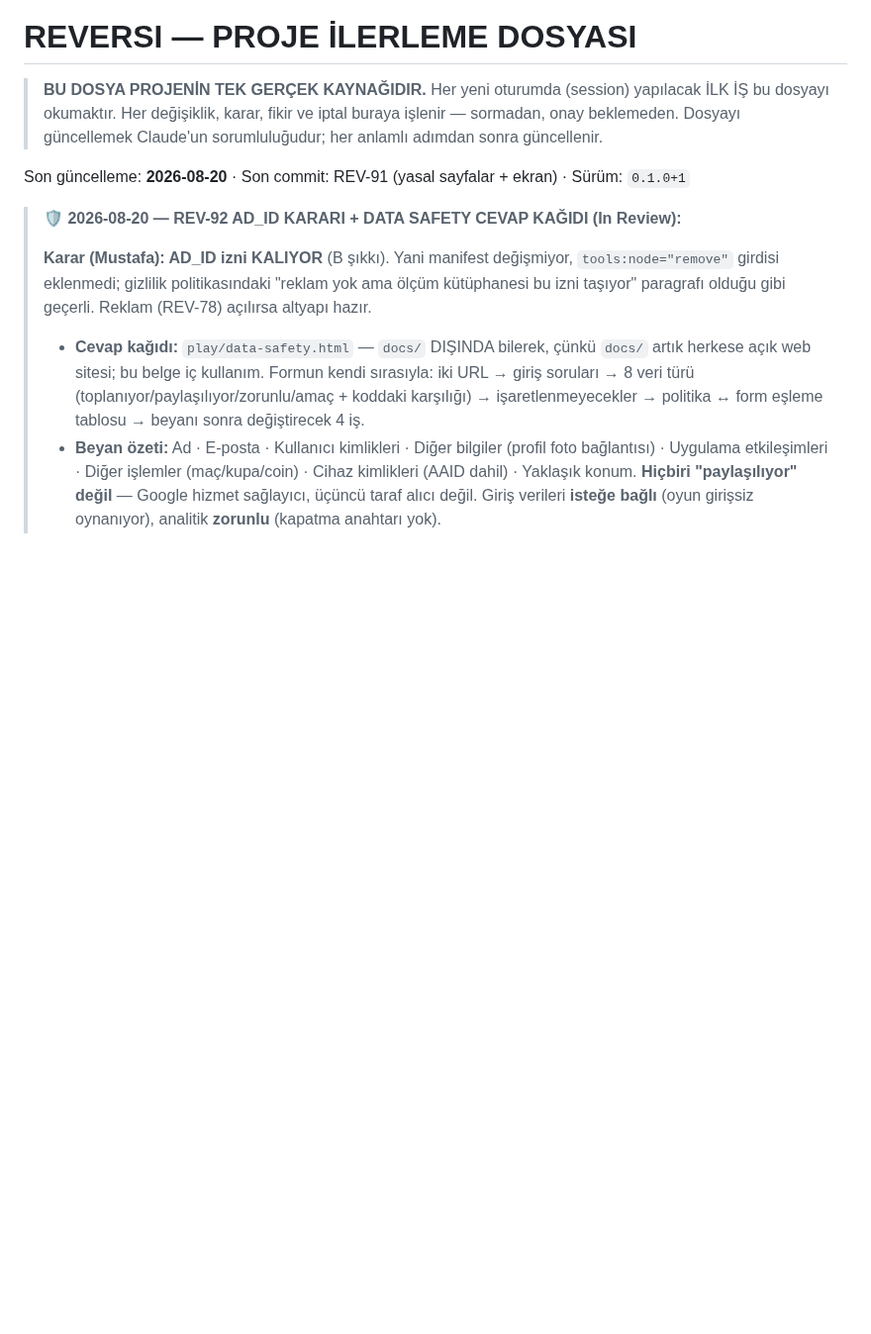
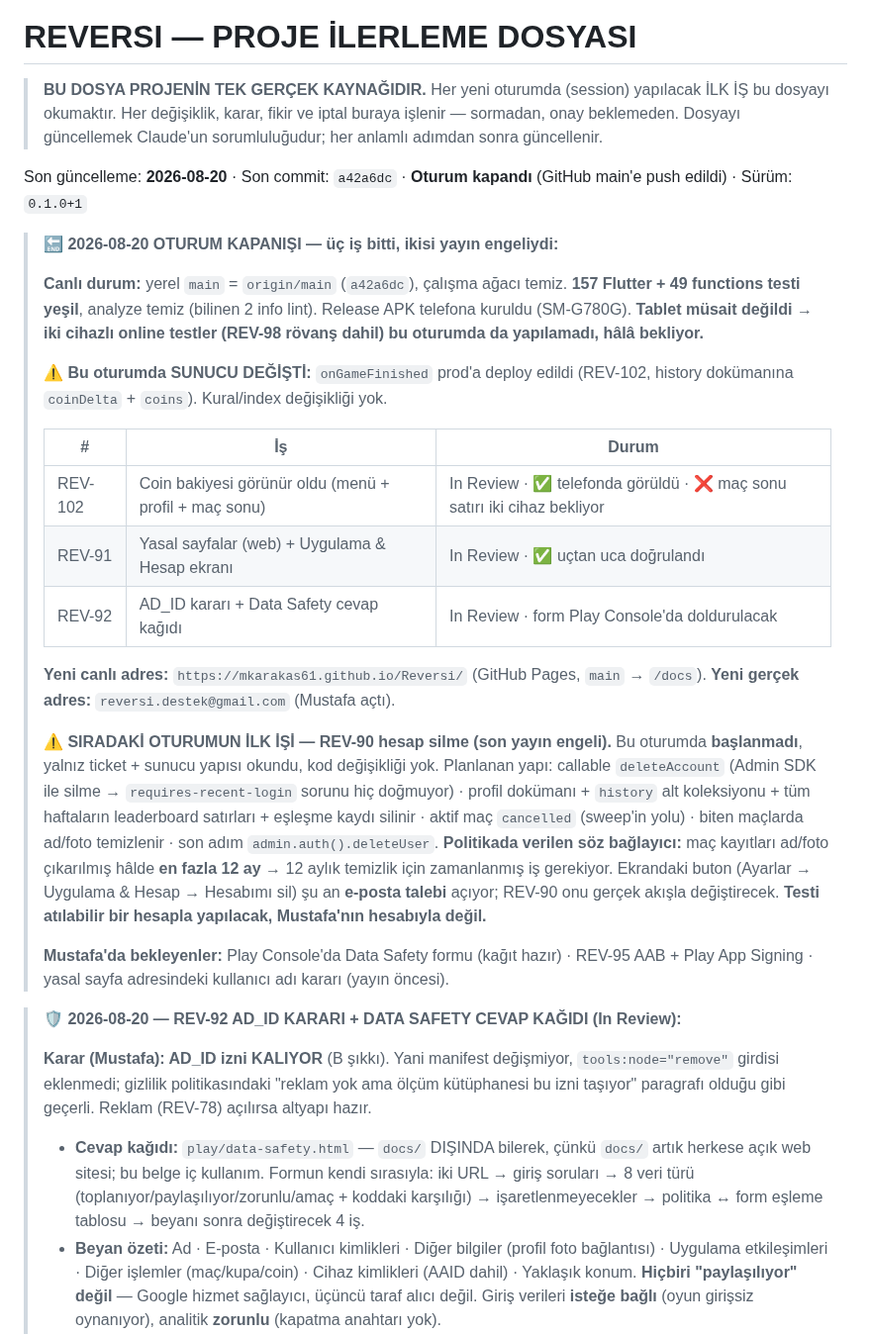
Before and after one commit to mkarakas61/Reversi, a Markdown page: PROGRESS.md, the part around the change. Shown at 99% size. Rendered like a GitHub page; blank space fills up the shorter version.

Commit message:
PROGRESS: 2026-08-20 oturum kapanışı
REV-102 (coin bakiyesi), REV-91 (yasal sayfalar + ekran), REV-92 (AD_ID
kararı + Data Safety kağıdı) In Review. Sıradaki oturumun ilk işi REV-90.

Co-Authored-By: Claude Opus 5 <noreply@anthropic.com>

```diff
--- a/PROGRESS.md
+++ b/PROGRESS.md
@@ -5,7 +5,40 @@
 > Her değişiklik, karar, fikir ve iptal buraya işlenir — sormadan, onay beklemeden.
 > Dosyayı güncellemek Claude'un sorumluluğudur; her anlamlı adımdan sonra güncellenir.
 
-Son güncelleme: **2026-08-20** · Son commit: REV-91 (yasal sayfalar + ekran) · Sürüm: `0.1.0+1`
+Son güncelleme: **2026-08-20** · Son commit: `a42a6dc` · **Oturum kapandı** (GitHub main'e push edildi) · Sürüm: `0.1.0+1`
+
+> **🔚 2026-08-20 OTURUM KAPANIŞI — üç iş bitti, ikisi yayın engeliydi:**
+>
+> **Canlı durum:** yerel `main` = `origin/main` (`a42a6dc`), çalışma ağacı temiz.
+> **157 Flutter + 49 functions testi yeşil**, analyze temiz (bilinen 2 info lint).
+> Release APK telefona kuruldu (SM-G780G). **Tablet müsait değildi → iki cihazlı online testler
+> (REV-98 rövanş dahil) bu oturumda da yapılamadı, hâlâ bekliyor.**
+>
+> **⚠️ Bu oturumda SUNUCU DEĞİŞTİ:** `onGameFinished` prod'a deploy edildi (REV-102, history
+> dokümanına `coinDelta` + `coins`). Kural/index değişikliği yok.
+>
+> | # | İş | Durum |
+> |---|---|---|
+> | REV-102 | Coin bakiyesi görünür oldu (menü + profil + maç sonu) | In Review · ✅ telefonda görüldü · ❌ maç sonu satırı iki cihaz bekliyor |
+> | REV-91 | Yasal sayfalar (web) + Uygulama & Hesap ekranı | In Review · ✅ uçtan uca doğrulandı |
+> | REV-92 | AD_ID kararı + Data Safety cevap kağıdı | In Review · form Play Console'da doldurulacak |
+>
+> **Yeni canlı adres:** `https://mkarakas61.github.io/Reversi/` (GitHub Pages, `main` → `/docs`).
+> **Yeni gerçek adres:** `reversi.destek@gmail.com` (Mustafa açtı).
+>
+> **⚠️ SIRADAKİ OTURUMUN İLK İŞİ — REV-90 hesap silme (son yayın engeli).** Bu oturumda
+> **başlanmadı**, yalnız ticket + sunucu yapısı okundu, kod değişikliği yok. Planlanan yapı:
+> callable `deleteAccount` (Admin SDK ile silme → `requires-recent-login` sorunu hiç doğmuyor) ·
+> profil dokümanı + `history` alt koleksiyonu + tüm haftaların leaderboard satırları + eşleşme
+> kaydı silinir · aktif maç `cancelled` (sweep'in yolu) · biten maçlarda ad/foto temizlenir ·
+> son adım `admin.auth().deleteUser`. **Politikada verilen söz bağlayıcı:** maç kayıtları
+> ad/foto çıkarılmış hâlde **en fazla 12 ay** → 12 aylık temizlik için zamanlanmış iş gerekiyor.
+> Ekrandaki buton (Ayarlar → Uygulama & Hesap → Hesabımı sil) şu an **e-posta talebi** açıyor;
+> REV-90 onu gerçek akışla değiştirecek. **Testi atılabilir bir hesapla yapılacak, Mustafa'nın
+> hesabıyla değil.**
+>
+> **Mustafa'da bekleyenler:** Play Console'da Data Safety formu (kağıt hazır) · REV-95 AAB +
+> Play App Signing · yasal sayfa adresindeki kullanıcı adı kararı (yayın öncesi).
 
 > **🛡️ 2026-08-20 — REV-92 AD_ID KARARI + DATA SAFETY CEVAP KAĞIDI (In Review):**
 >
```
